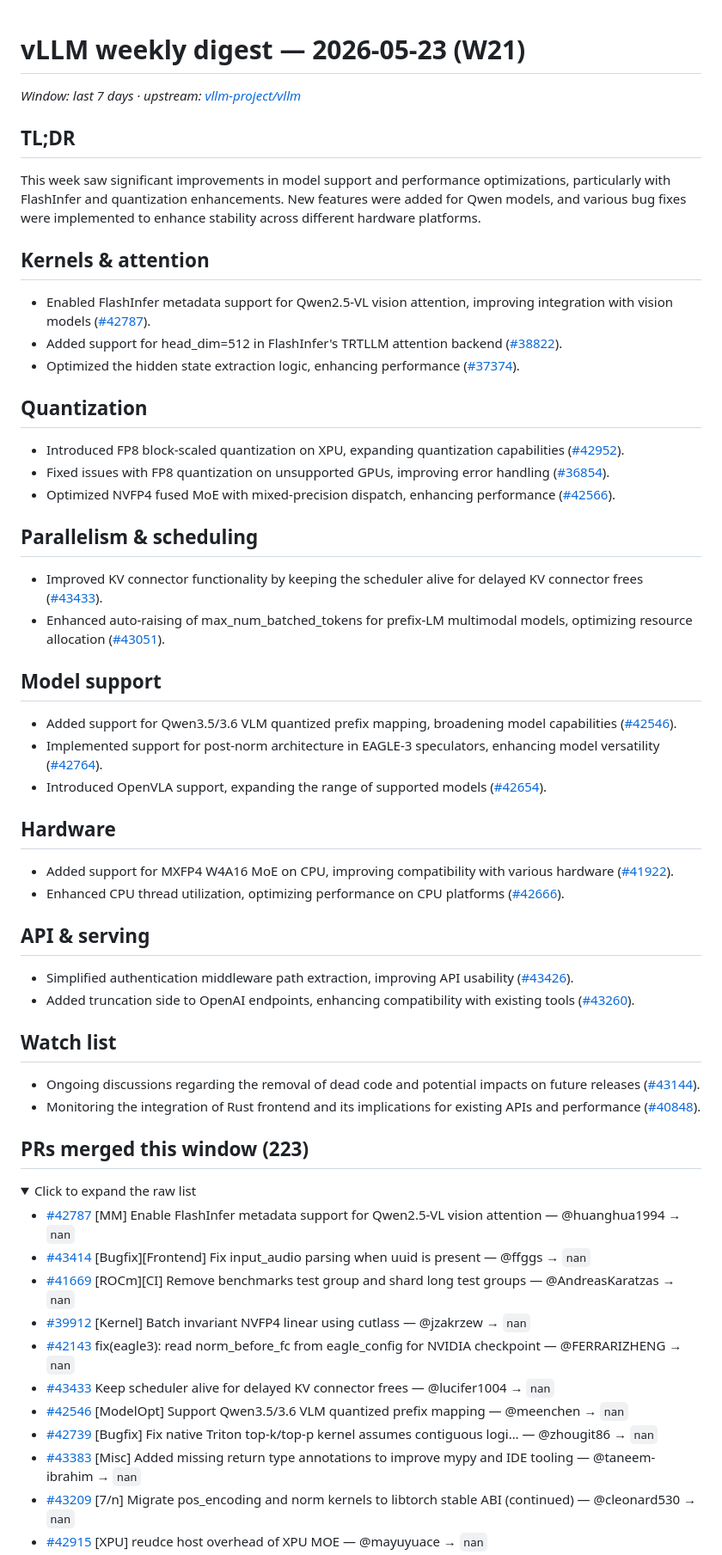
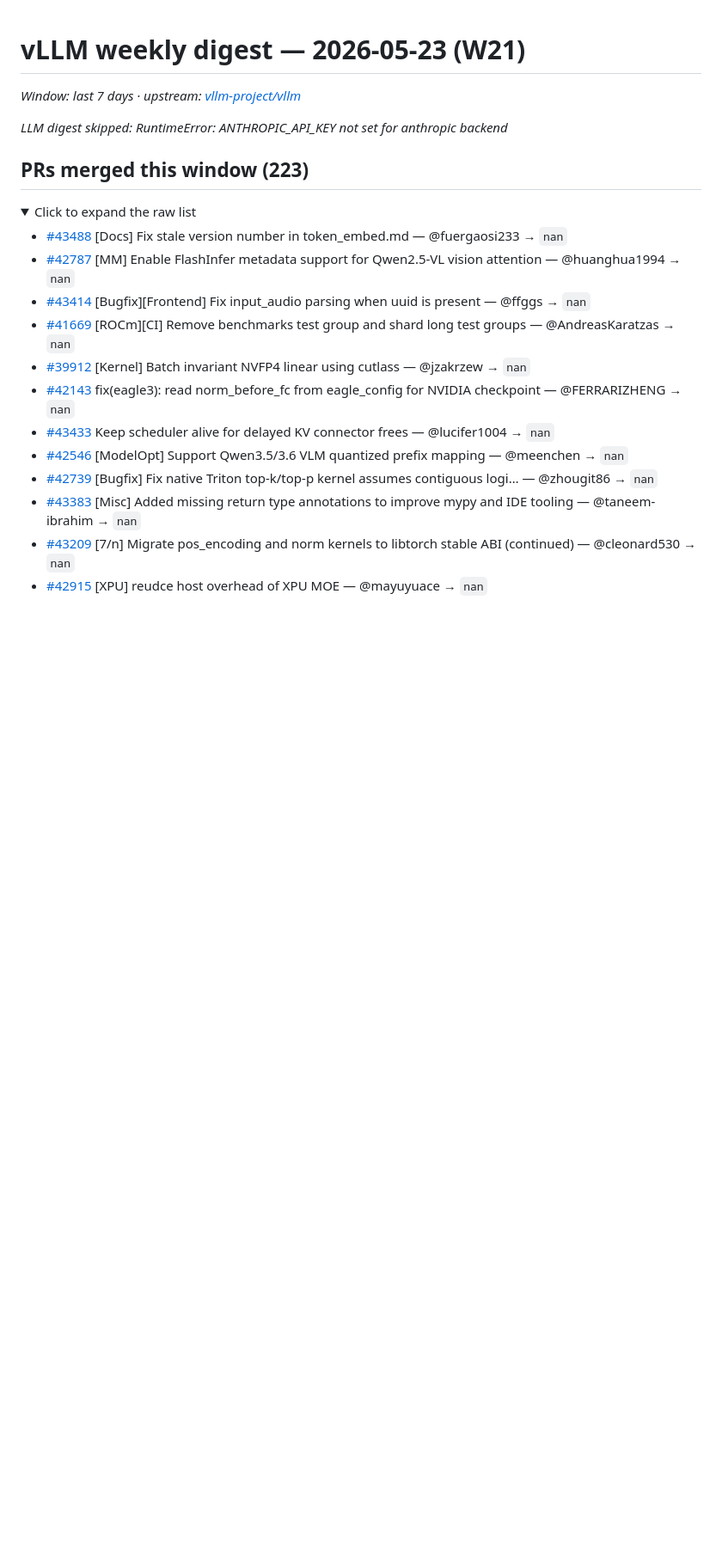
Before and after one commit to bowensu123/vllm-insights, a Markdown page: docs/weekly/2026-W21.md, the part around one of its changes. Shown at 86% size. GitHub-like rendering; folded sections open; blank space fills up the shorter version.

```diff
--- a/docs/weekly/2026-W21.md
+++ b/docs/weekly/2026-W21.md
@@ -2,44 +2,13 @@
 
 _Window: last 7 days · upstream: [vllm-project/vllm](https://github.com/vllm-project/vllm)_
 
-## TL;DR
-This week saw significant improvements in model support and performance optimizations, particularly with FlashInfer and quantization enhancements. New features were added for Qwen models, and various bug fixes were implemented to enhance stability across different hardware platforms.
-
-## Kernels & attention
-- Enabled FlashInfer metadata support for Qwen2.5-VL vision attention, improving integration with vision models ([#42787](https://github.com/vllm-project/vllm/pull/42787)).
-- Added support for head_dim=512 in FlashInfer's TRTLLM attention backend ([#38822](https://github.com/vllm-project/vllm/pull/38822)).
-- Optimized the hidden state extraction logic, enhancing performance ([#37374](https://github.com/vllm-project/vllm/pull/37374)).
-
-## Quantization
-- Introduced FP8 block-scaled quantization on XPU, expanding quantization capabilities ([#42952](https://github.com/vllm-project/vllm/pull/42952)).
-- Fixed issues with FP8 quantization on unsupported GPUs, improving error handling ([#36854](https://github.com/vllm-project/vllm/pull/36854)).
-- Optimized NVFP4 fused MoE with mixed-precision dispatch, enhancing performance ([#42566](https://github.com/vllm-project/vllm/pull/42566)).
-
-## Parallelism & scheduling
-- Improved KV connector functionality by keeping the scheduler alive for delayed KV connector frees ([#43433](https://github.com/vllm-project/vllm/pull/43433)).
-- Enhanced auto-raising of max_num_batched_tokens for prefix-LM multimodal models, optimizing resource allocation ([#43051](https://github.com/vllm-project/vllm/pull/43051)).
-
-## Model support
-- Added support for Qwen3.5/3.6 VLM quantized prefix mapping, broadening model capabilities ([#42546](https://github.com/vllm-project/vllm/pull/42546)).
-- Implemented support for post-norm architecture in EAGLE-3 speculators, enhancing model versatility ([#42764](https://github.com/vllm-project/vllm/pull/42764)).
-- Introduced OpenVLA support, expanding the range of supported models ([#42654](https://github.com/vllm-project/vllm/pull/42654)).
-
-## Hardware
-- Added support for MXFP4 W4A16 MoE on CPU, improving compatibility with various hardware ([#41922](https://github.com/vllm-project/vllm/pull/41922)).
-- Enhanced CPU thread utilization, optimizing performance on CPU platforms ([#42666](https://github.com/vllm-project/vllm/pull/42666)).
-
-## API & serving
-- Simplified authentication middleware path extraction, improving API usability ([#43426](https://github.com/vllm-project/vllm/pull/43426)).
-- Added truncation side to OpenAI endpoints, enhancing compatibility with existing tools ([#43260](https://github.com/vllm-project/vllm/pull/43260)).
-
-## Watch list
-- Ongoing discussions regarding the removal of dead code and potential impacts on future releases ([#43144](https://github.com/vllm-project/vllm/pull/43144)).
-- Monitoring the integration of Rust frontend and its implications for existing APIs and performance ([#40848](https://github.com/vllm-project/vllm/pull/40848)).
+_LLM digest skipped: RuntimeError: ANTHROPIC_API_KEY not set for anthropic backend_
 
 ## PRs merged this window (223)
 
 <details><summary>Click to expand the raw list</summary>
 
+- [#43488](https://github.com/vllm-project/vllm/pull/43488) [Docs] Fix stale version number in token_embed.md — @fuergaosi233 → `nan`
 - [#42787](https://github.com/vllm-project/vllm/pull/42787) [MM] Enable FlashInfer metadata support for Qwen2.5-VL vision attention — @huanghua1994 → `nan`
 - [#43414](https://github.com/vllm-project/vllm/pull/43414) [Bugfix][Frontend] Fix input_audio parsing when uuid is present  — @ffggs → `nan`
 - [#41669](https://github.com/vllm-project/vllm/pull/41669) [ROCm][CI] Remove benchmarks test group and shard long test groups — @AndreasKaratzas → `nan`
```
Also changed, not shown: other parts of docs/weekly/2026-W21.md (+0 -1 lines), docs/weekly/latest.md (+2 -34 lines).
